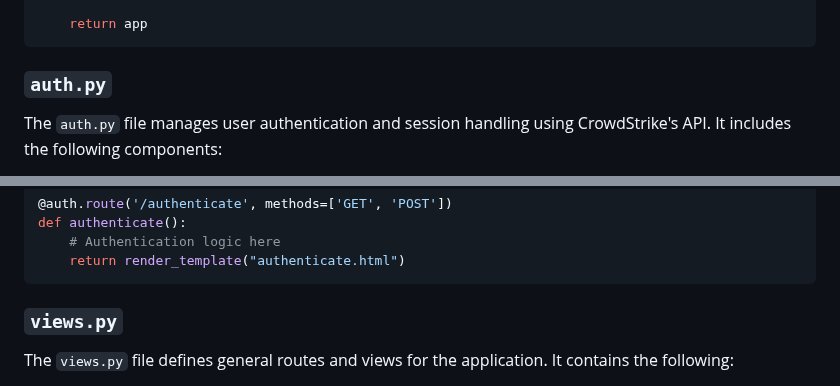
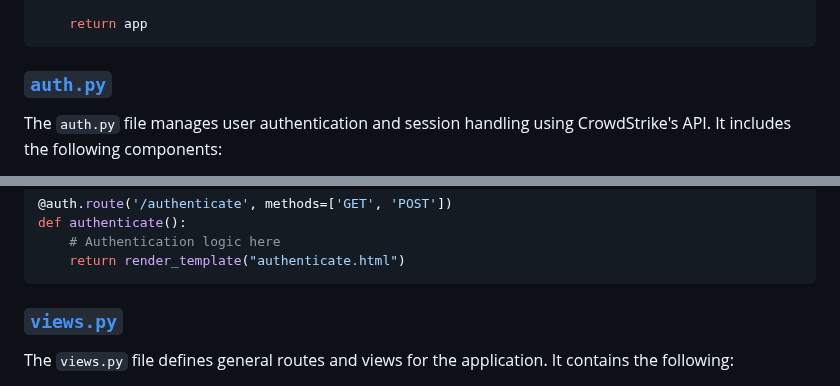
Before and after one commit to zayeemZaki/FullStackCrowdStrikeAutomation, a Markdown page: website/README.md, 2 parts joined by grey strips. Drawn GitHub-style.

````diff
--- a/website/README.md
+++ b/website/README.md
@@ -118,7 +118,7 @@ def create_app():
     return app
 ```
 
-### `auth.py`
+### [`auth.py`](./auth.py)
 
 The `auth.py` file manages user authentication and session handling using CrowdStrike's API. It includes the following components:
 
@@ -134,7 +134,7 @@ def authenticate():
     return render_template("authenticate.html")
 ```
 
-### `views.py`
+### [`views.py`](./views.py)
 
 The `views.py` file defines general routes and views for the application. It contains the following:
 
````
Also changed, not shown: other parts of website/README.md (+7 -7 lines).
